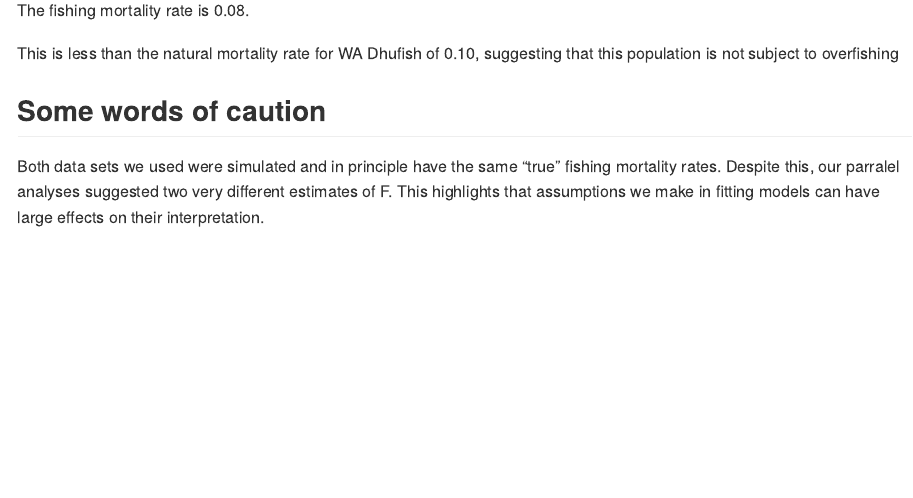
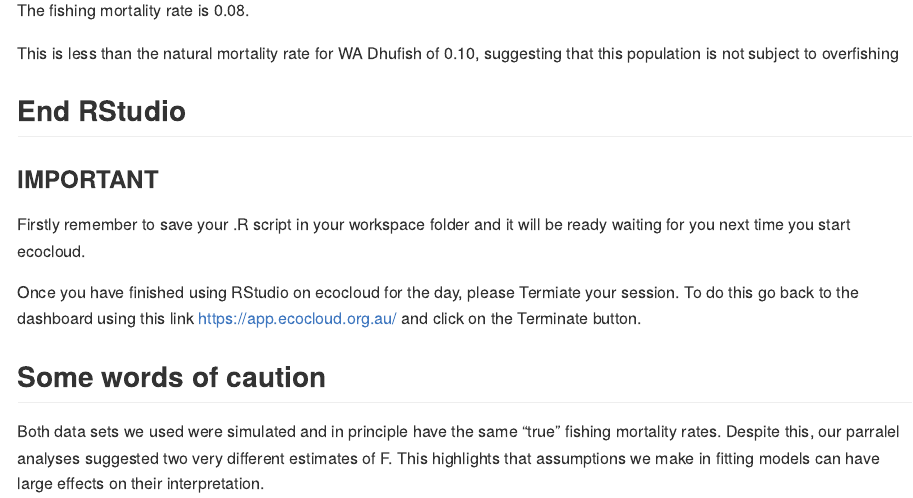
Before and after one commit to UWA-SCIE2204-Marine-Systems/Catch-curve, an R Markdown document (CatchCurveMarkdown.Rmd): the page in a window 1100 px wide, from 14550 px down. The pictures show the output file CatchCurveMarkdown.md that the author committed with the source, drawn offline in the style of GitHub; long lines of code are wrapped.

Commit message:
adding terminate R studio instructions

```diff
--- a/CatchCurveMarkdown.Rmd
+++ b/CatchCurveMarkdown.Rmd
@@ -320,6 +320,13 @@ The fishing mortality rate is 0.08.
 
 This is less than the natural mortality rate for WA Dhufish of 0.10, suggesting that this population is not subject to overfishing
 
+## End RStudio
+### IMPORTANT
+
+Firstly remember to save your .R script in your workspace folder and it will be ready waiting for you next time you start ecocloud.
+
+Once you have finished using RStudio on ecocloud for the day, please Termiate your session. To do this go back to the dashboard using this link https://app.ecocloud.org.au/ and click on the Terminate button.
+
 
 ## Some words of caution
 
```
Also changed, not shown: CatchCurveMarkdown.md.
